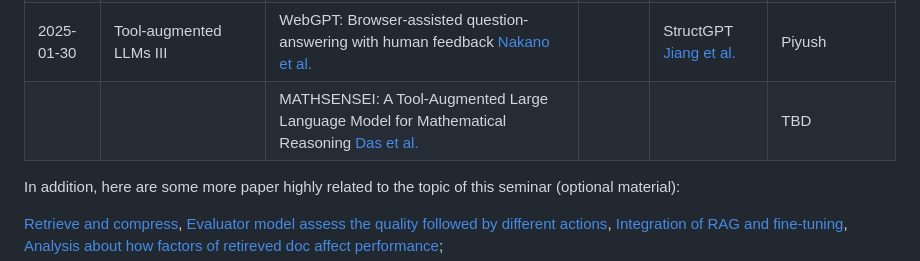
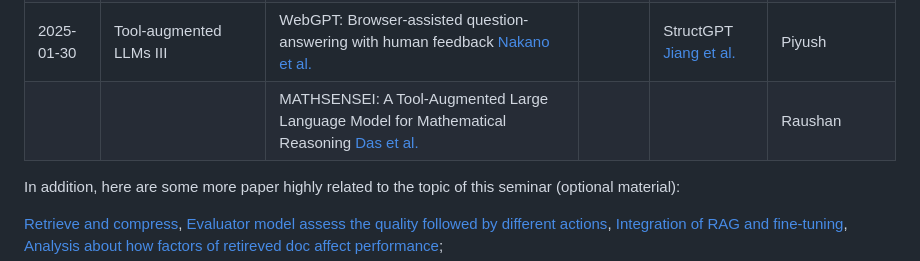
Before and after one commit to lacoco-lab/lacoco-lab.github.io, a Markdown page: courses/knowledge-2024/README.md, the part around the change. GitHub-like rendering.

```diff
--- a/courses/knowledge-2024/README.md
+++ b/courses/knowledge-2024/README.md
@@ -75,7 +75,7 @@ In each session, two students will together present two papers (in the "Readings
 | 2025-01-23    |   Tool-augmented LLMs II                  |  ReAct: Synergizing Reasoning and Acting in Language Models [Yao et al.](https://arxiv.org/abs/2210.03629)   |       |   [Gu et al.](https://arxiv.org/abs/2402.14672)     |   Paranjoy   |
 |               |                     |   ToolLLM: Facilitating Large Language Models to Master 16000+ Real-world APIs [Qin et al.](https://arxiv.org/abs/2307.16789)   |       |   [Liang et al.](https://arxiv.org/abs/2303.16434)     |  TBD   |
 | 2025-01-30    |  Tool-augmented LLMs III                   | WebGPT: Browser-assisted question-answering with human feedback [Nakano et al.](https://arxiv.org/abs/2112.09332)     |       |   StructGPT [Jiang et al.](https://arxiv.org/abs/2305.09645)     |   Piyush  |
-|               |                     |  MATHSENSEI: A Tool-Augmented Large Language Model for Mathematical Reasoning  [Das et al.](https://arxiv.org/abs/2402.17231)  |       |        |  TBD   |
+|               |                     |  MATHSENSEI: A Tool-Augmented Large Language Model for Mathematical Reasoning  [Das et al.](https://arxiv.org/abs/2402.17231)  |       |        |  Raushan   |
 
 
 
```
